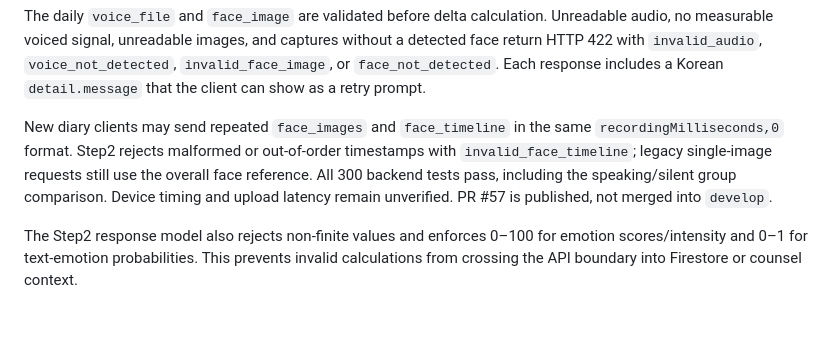
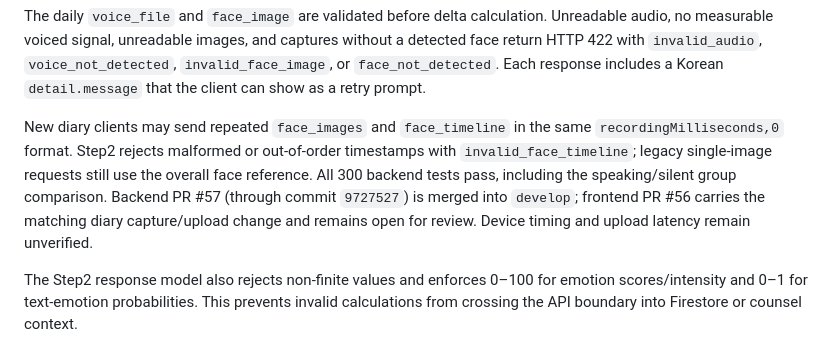
Before and after one commit to Team-SaGoMugChi/sagomugchi-backend, a Markdown page: docs/BASELINE_HANDOFF.md, the part around the change. Drawn GitHub-style; blank space fills up the shorter version.

Commit message:
docs: 베이스라인 분석 병합 상태 갱신 (#59)

```diff
--- a/docs/BASELINE_HANDOFF.md
+++ b/docs/BASELINE_HANDOFF.md
@@ -43,7 +43,7 @@ without a detected face return HTTP 422 with `invalid_audio`,
 `voice_not_detected`, `invalid_face_image`, or `face_not_detected`. Each response
 includes a Korean `detail.message` that the client can show as a retry prompt.
 
-New diary clients may send repeated `face_images` and `face_timeline` in the same `recordingMilliseconds,0` format. Step2 rejects malformed or out-of-order timestamps with `invalid_face_timeline`; legacy single-image requests still use the overall face reference. All 300 backend tests pass, including the speaking/silent group comparison. Device timing and upload latency remain unverified. PR #57 is published, not merged into `develop`.
+New diary clients may send repeated `face_images` and `face_timeline` in the same `recordingMilliseconds,0` format. Step2 rejects malformed or out-of-order timestamps with `invalid_face_timeline`; legacy single-image requests still use the overall face reference. All 300 backend tests pass, including the speaking/silent group comparison. Backend PR #57 (through commit `9727527`) is merged into `develop`; frontend PR #56 carries the matching diary capture/upload change and remains open for review. Device timing and upload latency remain unverified.
 
 The Step2 response model also rejects non-finite values and enforces 0–100 for
 emotion scores/intensity and 0–1 for text-emotion probabilities. This prevents
```
